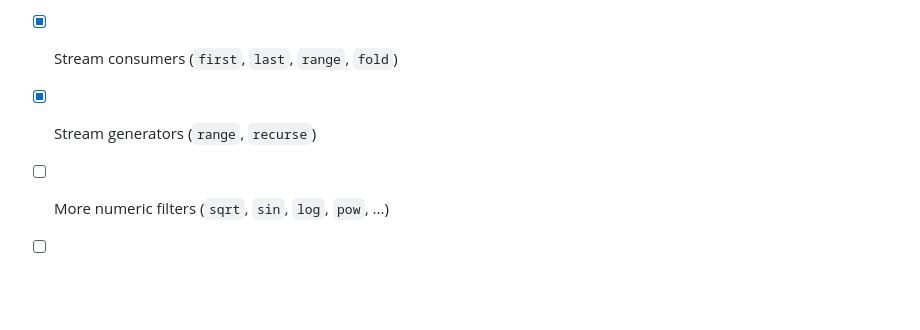
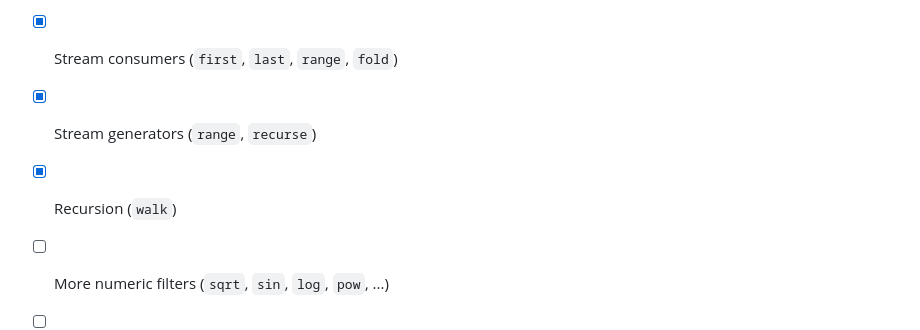
Before and after one commit to 01mf02/jaq, a Markdown page: README.md, the part around the change. Drawn GitHub-style; blank space fills up the shorter version.

Commit message:
Document presence of `walk`.

```diff
--- a/README.md
+++ b/README.md
@@ -232,6 +232,7 @@ Here is an overview that summarises:
 - [x] Array filters (`reverse`, `sort`, `sort_by(-.)`)
 - [x] Stream consumers (`first`, `last`, `range`, `fold`)
 - [x] Stream generators (`range`, `recurse`)
+- [x] Recursion (`walk`)
 - [ ] More numeric filters (`sqrt`, `sin`, `log`, `pow`, ...)
 - [ ] More string filters (`startswith`, `ltrimstr`, ...)
 - [ ] More array filters (`group_by`, `min_by`, `max_by`, ...)
```
